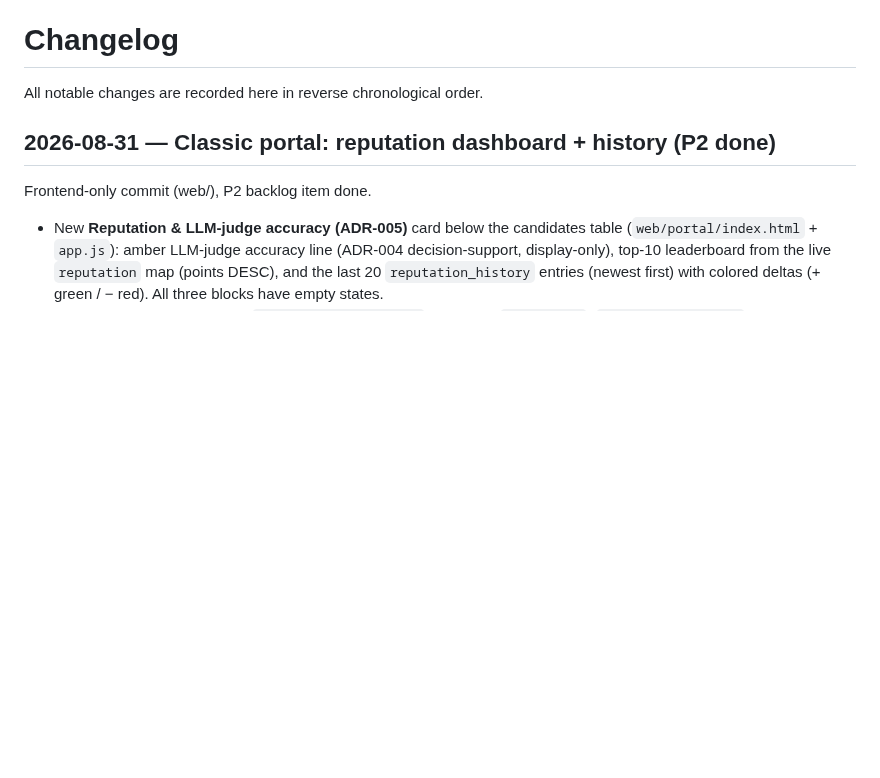
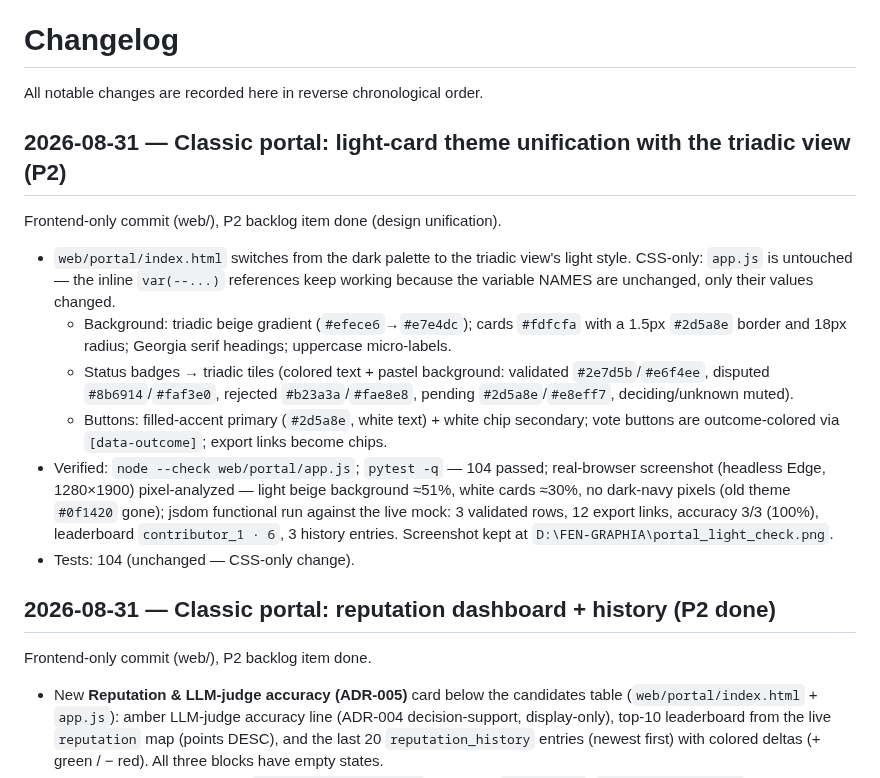
Before and after one commit to riznykst/fen-triadic-synthesis, a Markdown page: CHANGELOG.md, the part around the change. Rendered like a GitHub page; blank space fills up the shorter version.

Commit message:
docs: BACKLOG/CHANGELOG - P2 design unification done (light-card theme)

```diff
--- a/CHANGELOG.md
+++ b/CHANGELOG.md
@@ -1,6 +1,33 @@
 # Changelog
 
 All notable changes are recorded here in reverse chronological order.
+
+## 2026-08-31 — Classic portal: light-card theme unification with the triadic view (P2)
+
+Frontend-only commit (web/), P2 backlog item done (design unification).
+
+- `web/portal/index.html` switches from the dark palette to the triadic
+  view's light style. CSS-only: `app.js` is untouched — the inline
+  `var(--...)` references keep working because the variable NAMES are
+  unchanged, only their values changed.
+  - Background: triadic beige gradient (`#efece6`→`#e7e4dc`); cards
+    `#fdfcfa` with a 1.5px `#2d5a8e` border and 18px radius; Georgia serif
+    headings; uppercase micro-labels.
+  - Status badges → triadic tiles (colored text + pastel background:
+    validated `#2e7d5b`/`#e6f4ee`, disputed `#8b6914`/`#faf3e0`, rejected
+    `#b23a3a`/`#fae8e8`, pending `#2d5a8e`/`#e8eff7`, deciding/unknown
+    muted).
+  - Buttons: filled-accent primary (`#2d5a8e`, white text) + white chip
+    secondary; vote buttons are outcome-colored via `[data-outcome]`;
+    export links become chips.
+- Verified: `node --check web/portal/app.js`; `pytest -q` — 104 passed;
+  real-browser screenshot (headless Edge, 1280×1900) pixel-analyzed —
+  light beige background ≈51%, white cards ≈30%, no dark-navy pixels
+  (old theme `#0f1420` gone); jsdom functional run against the live mock:
+  3 validated rows, 12 export links, accuracy 3/3 (100%), leaderboard
+  `contributor_1 · 6`, 3 history entries. Screenshot kept at
+  `D:\FEN-GRAPHIA\portal_light_check.png`.
+- Tests: 104 (unchanged — CSS-only change).
 
 ## 2026-08-31 — Classic portal: reputation dashboard + history (P2 done)
 
```
Also changed, not shown: docs/BACKLOG.md (+3 -2 lines).
